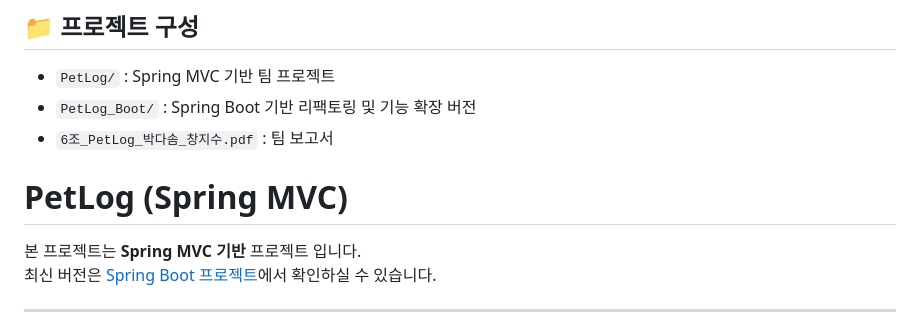
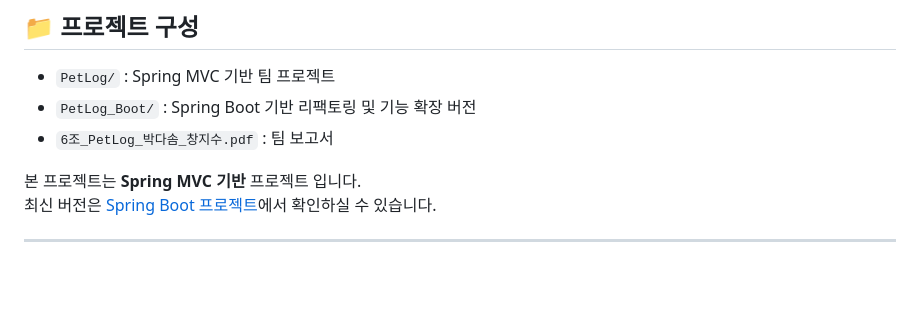
Before and after one commit to jisu-chang/spring-project, a Markdown page: README.md, the part around the change. Drawn GitHub-style; blank space fills up the shorter version.

```diff
--- a/README.md
+++ b/README.md
@@ -4,9 +4,6 @@
 - `PetLog_Boot/` : Spring Boot 기반 리팩토링 및 기능 확장 버전
 - `6조_PetLog_박다솜_창지수.pdf` : 팀 보고서
 
-
-
-# PetLog (Spring MVC)
 
 본 프로젝트는 **Spring MVC 기반** 프로젝트 입니다.
 최신 버전은 [Spring Boot 프로젝트](https://github.com/jisu-chang/springboot-project)에서 확인하실 수 있습니다.
```
